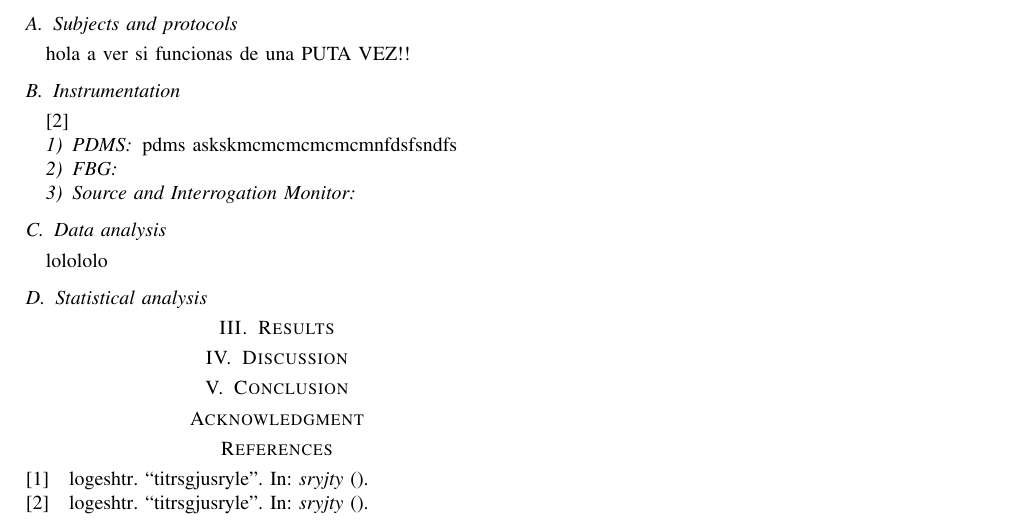
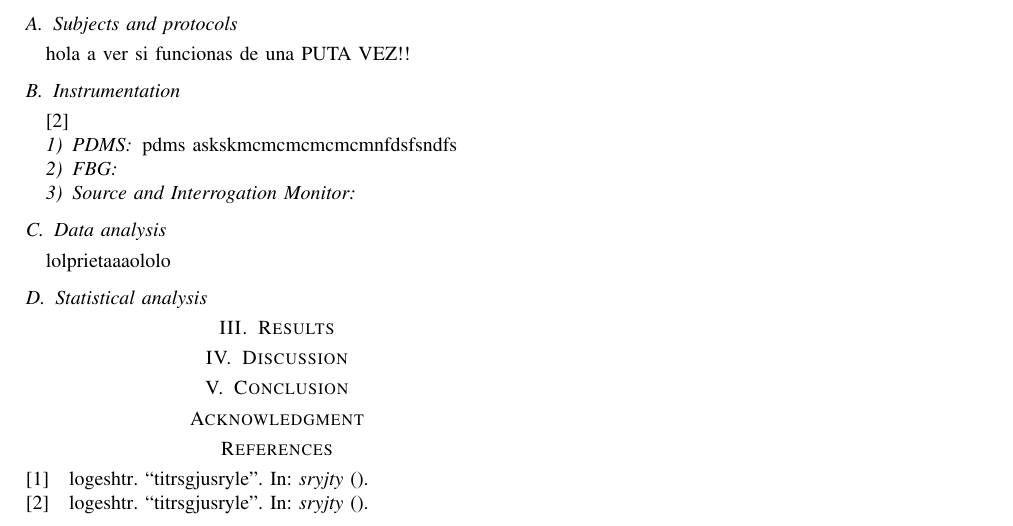
Before and after one commit to Itziaruzq/Articulo, a LaTeX paper (BIBE Grecia/Articulo/conference_041818.tex): part of the page, cut so that both start at the same text. Compiled offline with pdfLaTeX; a missing font is replaced by an installed copy or a similar font; a LaTeX package or settings file that is missing is left out.

Commit message:
mirilsaoslo

```diff
--- a/BIBE Grecia/Articulo/conference_041818.tex
+++ b/BIBE Grecia/Articulo/conference_041818.tex
@@ -105,7 +105,7 @@
 
 
 	\subsection{Data analysis}
-	lolololo
+	lolprietaaaololo
 
 	\subsection{Statistical analysis}
 
```
